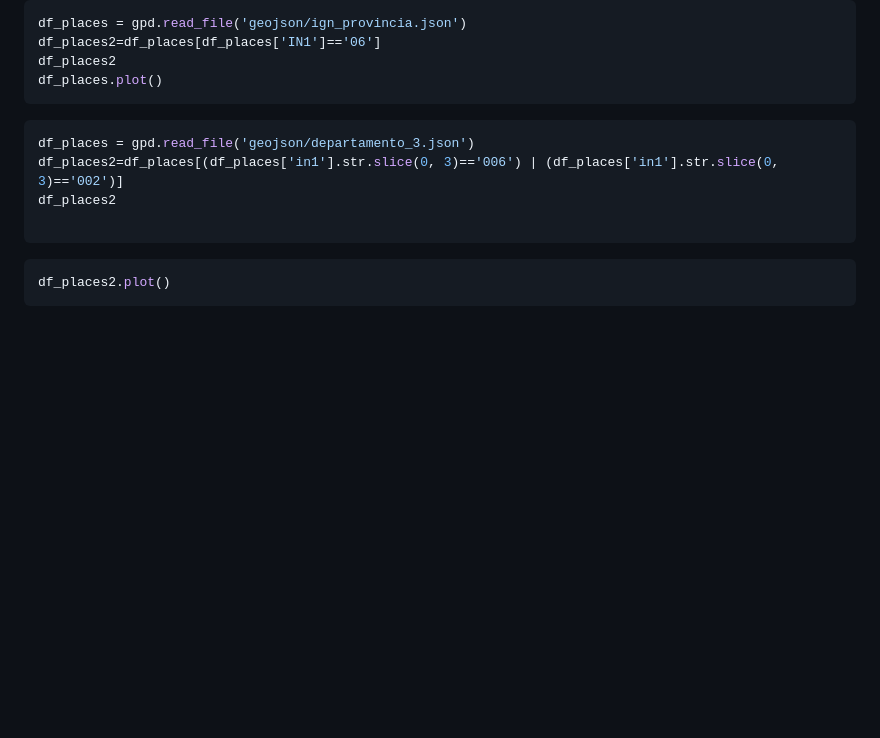
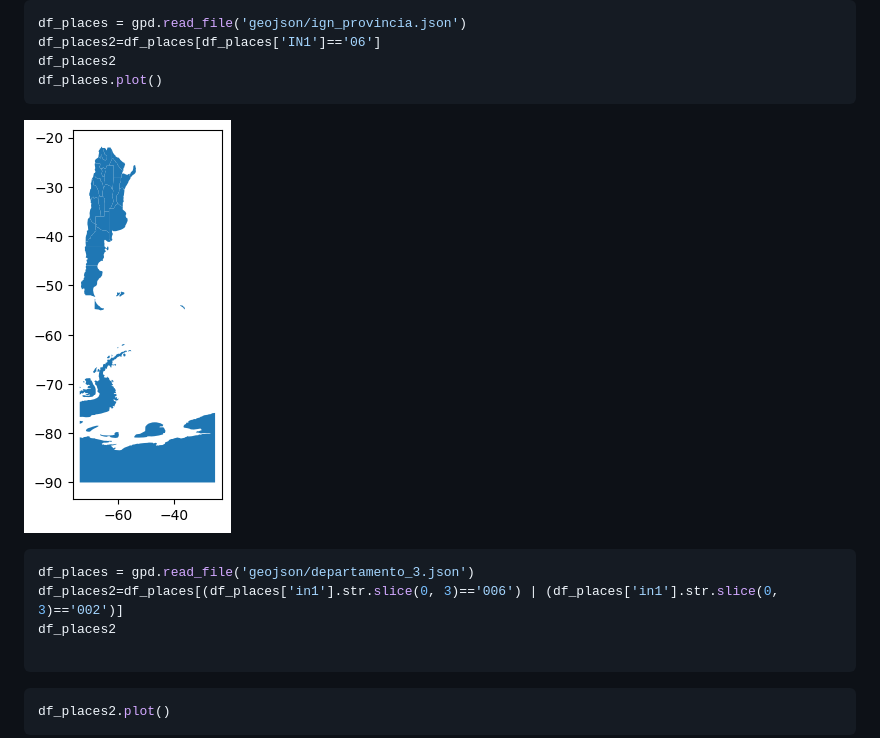
Before and after one commit to PedroCarrancio/PYTHON_mapa_hospitales_amba, a Markdown page: README.md, the part around the change. Rendered like a GitHub page; pictures changed too: src/argentina.png (added); blank space fills up the shorter version.

Commit message:
Ajustando readme y folium maps

````diff
--- a/README.md
+++ b/README.md
@@ -14,7 +14,7 @@ df_places2=df_places[df_places['IN1']=='06']
 df_places2
 df_places.plot()
 ```
-
+![Argentina](src/argentina.png)
 ```python
 df_places = gpd.read_file('geojson/departamento_3.json')
 df_places2=df_places[(df_places['in1'].str.slice(0, 3)=='006') | (df_places['in1'].str.slice(0, 3)=='002')]
````
Also changed, not shown: src/buenos_aires.png (added), src/caba_y_gba.png (added), 4 other files.
